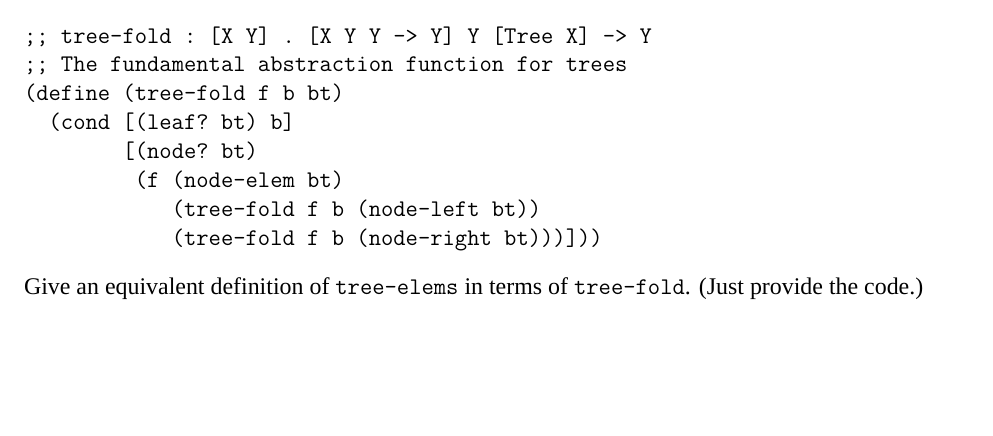
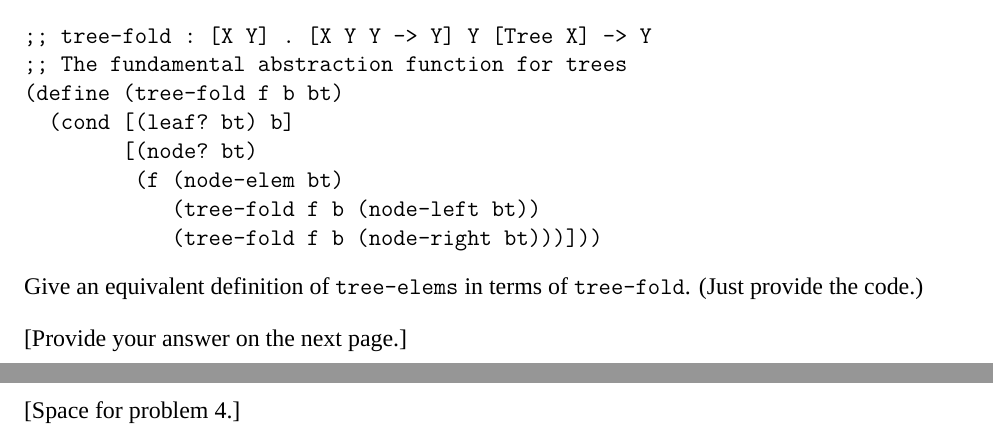
Before and after one commit to plum-umd/fundamentals, a LaTeX problem sheet (1/exams/m2.tex): part of page 5 of 7 before the commit and two parts of pages 5 and 6 of 8 after it, the two joined at a grey line, cut so that both start at the same text, the shorter picture padded with empty space. Compiled offline with XeLaTeX; a missing font is replaced by an installed copy or a similar font.

Commit message:
More tweaks.

```diff
--- a/1/exams/m2.tex
+++ b/1/exams/m2.tex
@@ -302,6 +302,9 @@ Here is an abstraction function for trees that is similar to
 Give an equivalent definition of {\tt tree-elems} in terms of {\tt
   tree-fold}.  (Just provide the code.)
 
+\vspace{1em}
+\noindent
+[Provide your answer on the next page.]
 
 \begin{SaveVerbatim}{VerbEnv}
 
@@ -317,6 +320,10 @@ SOLUTION:
 \noindent
 \BUseVerbatim{VerbEnv}}
 
+\newpage
+
+\noindent
+[Space for problem 4.]
 
 
 \newpage
```
